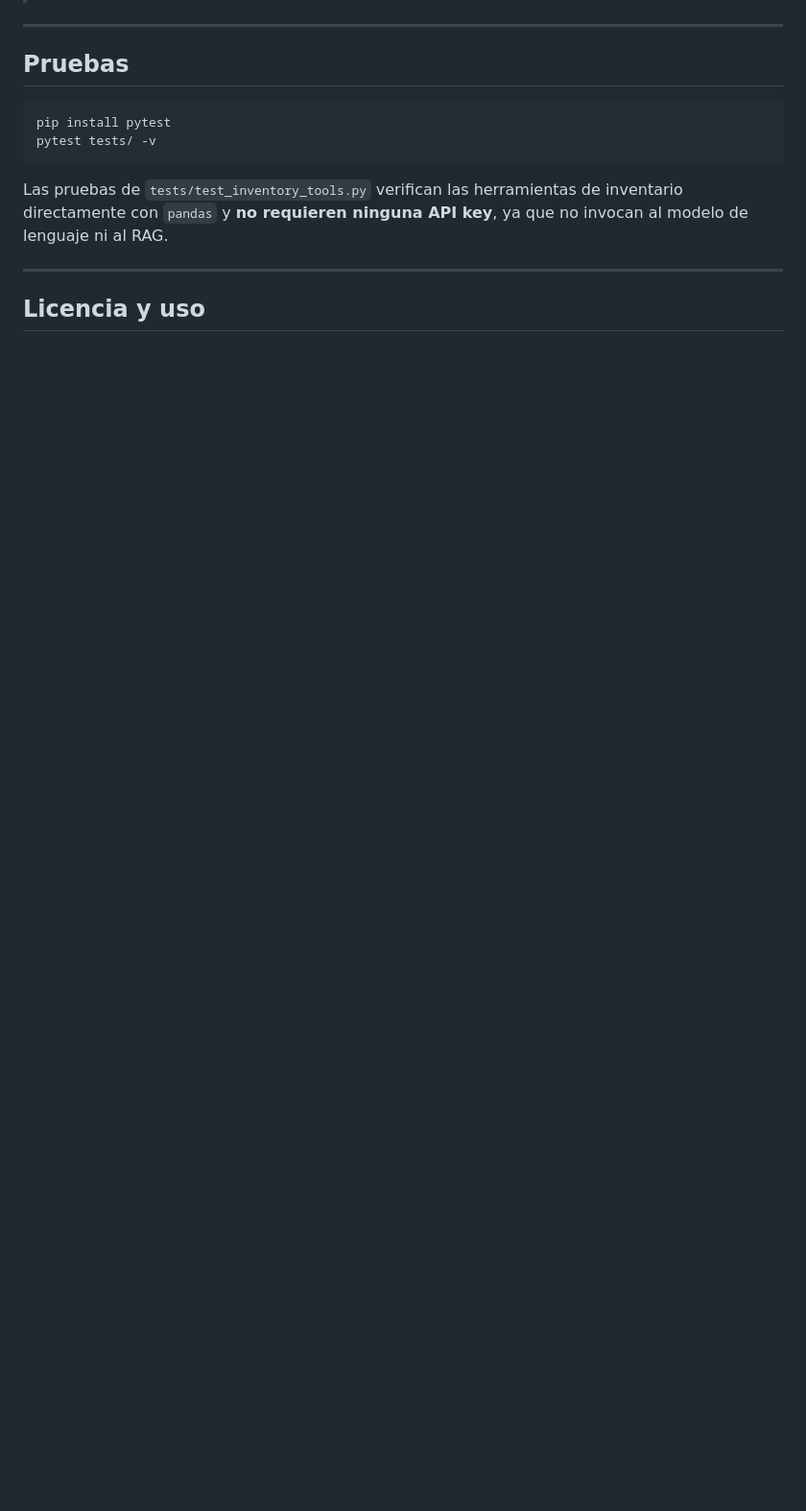
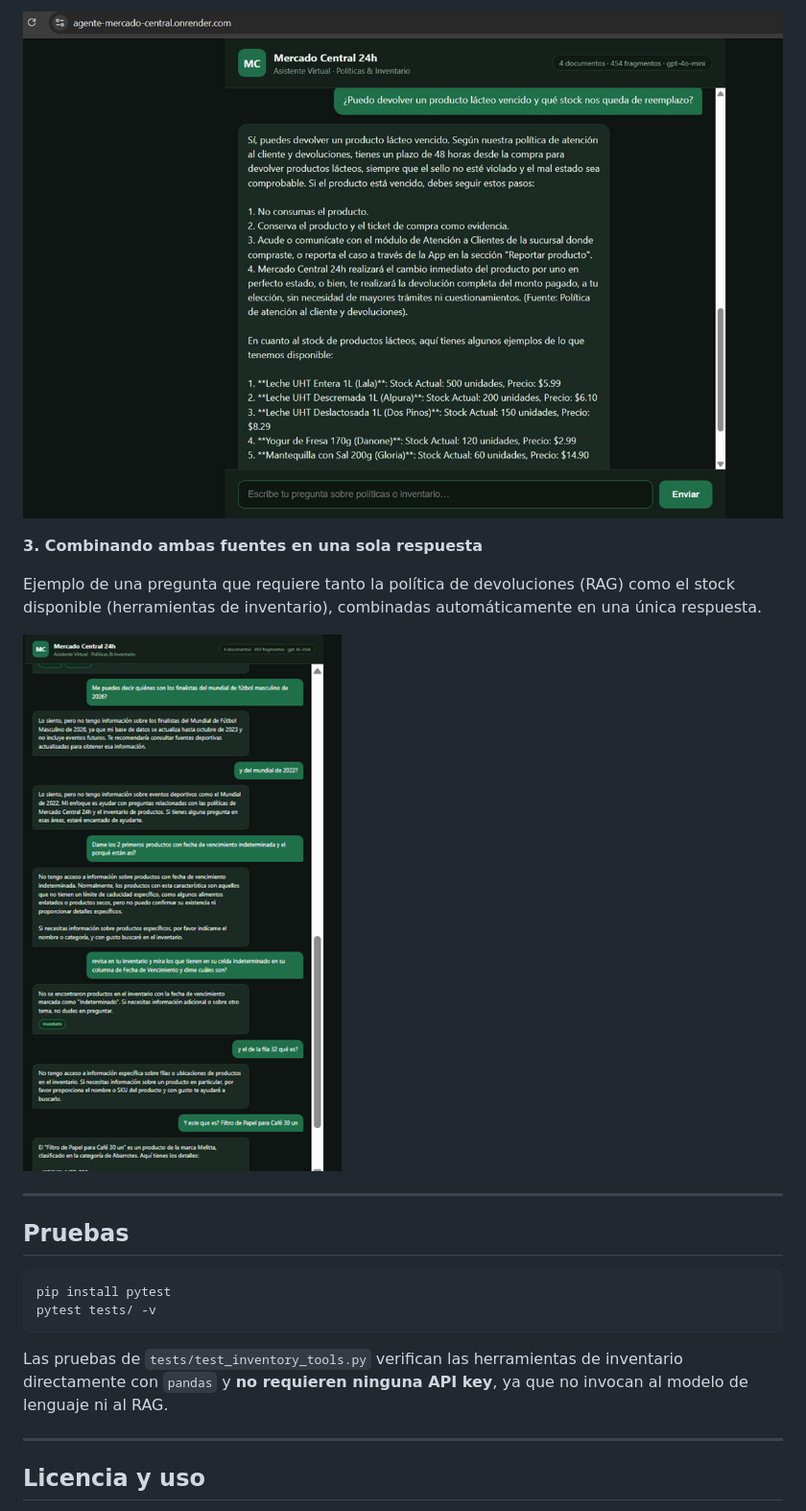
Before and after one commit to maualexnino3021/Agente-Mercado-Central, a Markdown page: README.md, the part around one of its changes. Shown at 96% size. GitHub-like rendering; blank space fills up the shorter version.

```diff
--- a/README.md
+++ b/README.md
@@ -287,3 +303,13 @@ python -m src.main
+![Interacción con el agente: consulta de políticas de devolución](docs/interaccion-2.png)
+
+**3. Combinando ambas fuentes en una sola respuesta**
+
+Ejemplo de una pregunta que requiere tanto la política de devoluciones
+(RAG) como el stock disponible (herramientas de inventario), combinadas
+automáticamente en una única respuesta.
+
+![Interacción con el agente: combinando políticas e inventario](docs/interaccion-3.png)
+
 ---
 
 ## Pruebas
```
Also changed, not shown: other parts of README.md (+16 -0 lines).
